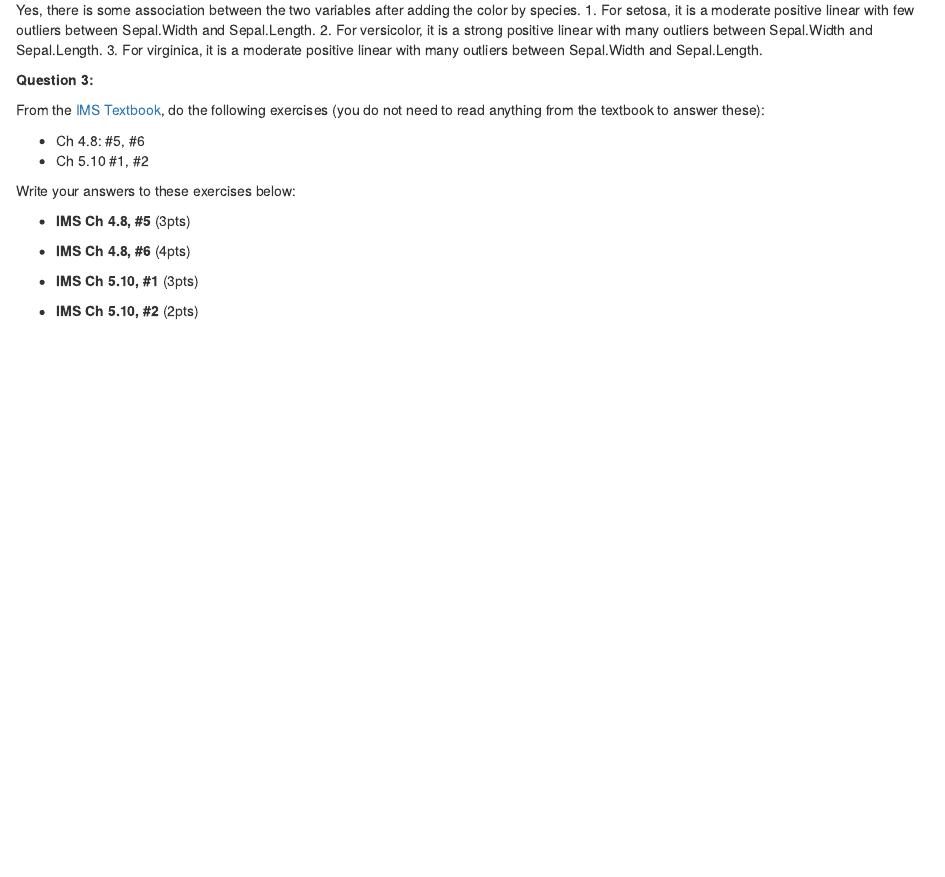
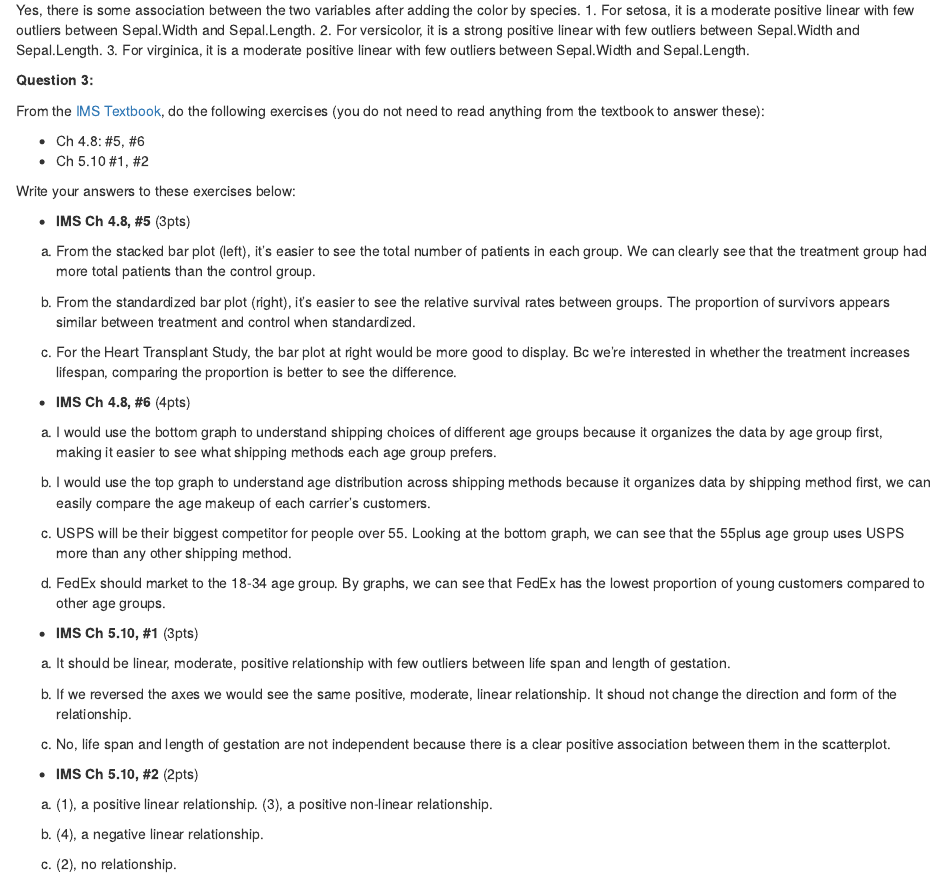
Before and after one commit to Sam-superlab/STA-209-SAM, an R Markdown document (lab/STA-209 Homework 1 Rmd.Rmd): the page in a window 1100 px wide, from 1880 px down before the commit and from 1920 px down after it, so that both start at the same text. Rendered offline with R 4.5, knitr and Pandoc, with nearby package versions.

Commit message:
Update homework and lab files with minor edits and formatting changes

````diff
--- a/lab/STA-209 Homework 1 Rmd.Rmd
+++ b/lab/STA-209 Homework 1 Rmd.Rmd
@@ -61,8 +65,8 @@ ggplot(iris, aes(Sepal.Width, Sepal.Length, color = Species)) + geom_point()
 ```
 Yes, there is some association between the two variables after adding the color by species.
 1. For setosa, it is a moderate positive linear with few outliers between Sepal.Width and Sepal.Length.
-2. For versicolor, it is a strong positive linear with many outliers between Sepal.Width and Sepal.Length.
-3. For virginica, it is a moderate positive linear with many outliers between Sepal.Width and Sepal.Length.
+2. For versicolor, it is a strong positive linear with few outliers between Sepal.Width and Sepal.Length.
+3. For virginica, it is a moderate positive linear with few outliers between Sepal.Width and Sepal.Length.
 
 
 **Question 3:**
@@ -76,8 +80,35 @@ Write your answers to these exercises below:
 
   - **IMS Ch 4.8, #5** (3pts)
 
+a. From the stacked bar plot (left), it's easier to see the total number of patients in each group. We can clearly see that the treatment group had more total patients than the control group.
+
+b. From the standardized bar plot (right), it's easier to see the relative survival rates between groups. The proportion of survivors appears similar between treatment and control when standardized.
+
+c. For the Heart Transplant Study, the bar plot at right would be more good to display. Bc we're interested in whether the treatment increases lifespan, comparing the proportion is better to see the difference.
+
   - **IMS Ch 4.8, #6** (4pts)
+
+  a. I would use the bottom graph to understand shipping choices of different age groups because it organizes the data by age group first, making it easier to see what shipping methods each age group prefers.
+
+  b. I would use the top graph to understand age distribution across shipping methods because it organizes data by shipping method first, we can easily compare the age makeup of each carrier's customers.
+
+  c. USPS will be their biggest competitor for people over 55. Looking at the bottom graph, we can see that the 55plus age group uses USPS more than any other shipping method.
+
+  d. FedEx should market to the 18-34 age group. By graphs, we can see that FedEx has the lowest proportion of young customers compared to other age groups.
+
 
   - **IMS Ch 5.10, #1** (3pts)
 
+  a. It should be linear, moderate, positive relationship with few outliers between life span and length of gestation.
+
+  b. If we reversed the axes we would see the same positive, moderate, linear relationship. It shoud not change the direction and form of the relationship.
+
+  c. No, life span and length of gestation are not independent because there is a clear positive association between them in the scatterplot.
+
   - **IMS Ch 5.10, #2** (2pts)
+
+  a. (1), a positive linear relationship. (3), a positive non-linear relationship.
+
+  b. (4), a negative linear relationship.
+
+  c. (2), no relationship.
````
Also changed, not shown: lab/xuyi_ren_ggplot_lab.Rmd (+1 -1 lines), image/image.png (added), lab/STA-209-Homework-1-Rmd.html (deleted), lab/xuyi_ren_ggplot_lab.html (added), lab/STA-209 Homework 1 Rmd.Rmd (4 more changed lines).
